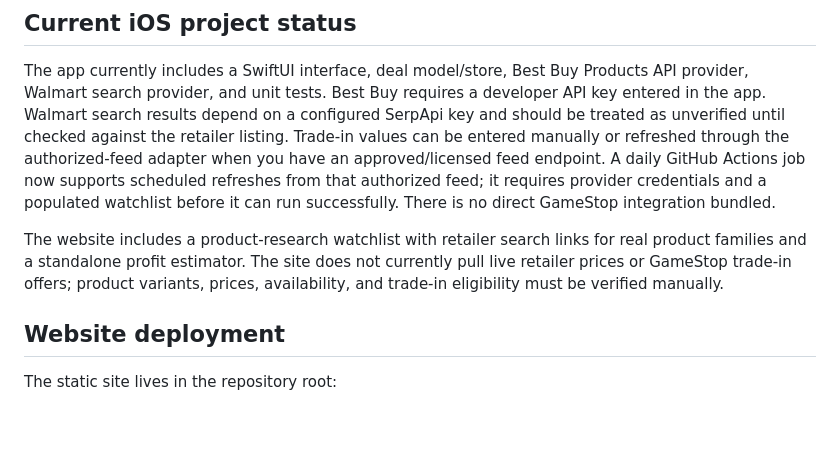
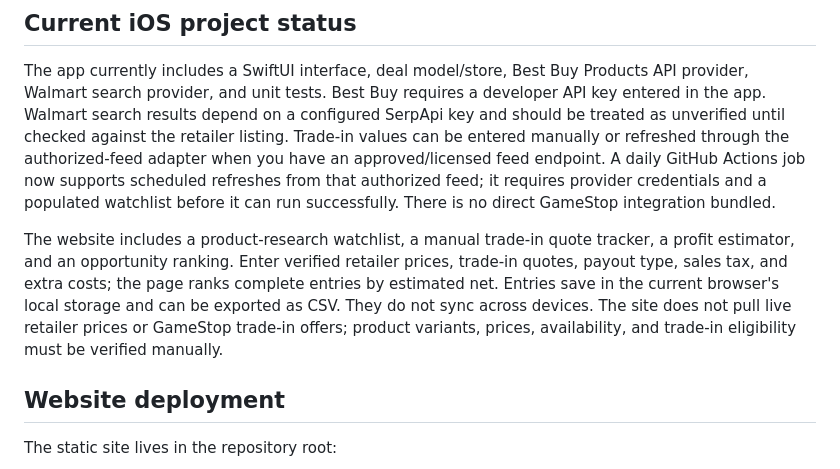
Before and after one commit to rike4545/LootGrind, a Markdown page: README.md, the part around the change. Rendered like a GitHub page; blank space fills up the shorter version.

Commit message:
Document manual quote tracker and ranking

```diff
--- a/README.md
+++ b/README.md
@@ -21,7 +21,7 @@ LootGrind is an independent native iOS project for researching retail-to-trade-i
 
 The app currently includes a SwiftUI interface, deal model/store, Best Buy Products API provider, Walmart search provider, and unit tests. Best Buy requires a developer API key entered in the app. Walmart search results depend on a configured SerpApi key and should be treated as unverified until checked against the retailer listing. Trade-in values can be entered manually or refreshed through the authorized-feed adapter when you have an approved/licensed feed endpoint. A daily GitHub Actions job now supports scheduled refreshes from that authorized feed; it requires provider credentials and a populated watchlist before it can run successfully. There is no direct GameStop integration bundled.
 
-The website includes a product-research watchlist with retailer search links for real product families and a standalone profit estimator. The site does not currently pull live retailer prices or GameStop trade-in offers; product variants, prices, availability, and trade-in eligibility must be verified manually.
+The website includes a product-research watchlist, a manual trade-in quote tracker, a profit estimator, and an opportunity ranking. Enter verified retailer prices, trade-in quotes, payout type, sales tax, and extra costs; the page ranks complete entries by estimated net. Entries save in the current browser's local storage and can be exported as CSV. They do not sync across devices. The site does not pull live retailer prices or GameStop trade-in offers; product variants, prices, availability, and trade-in eligibility must be verified manually.
 
 ## Website deployment
 
```
